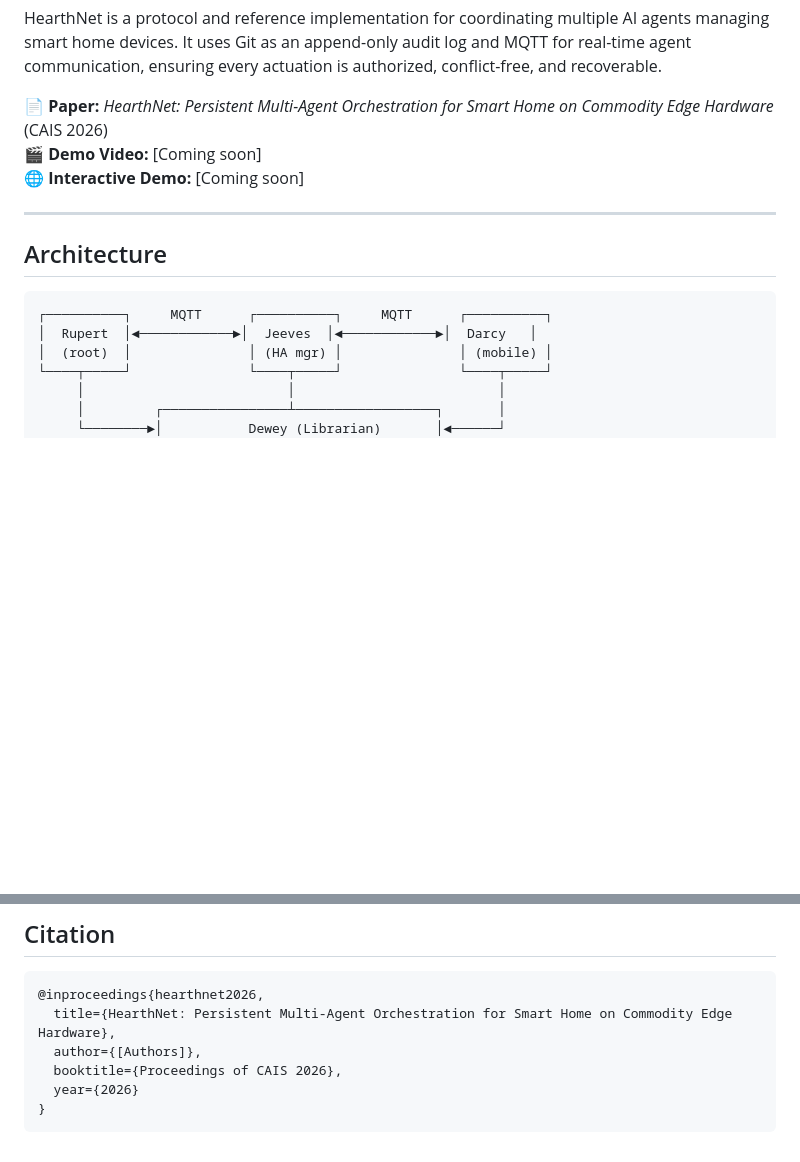
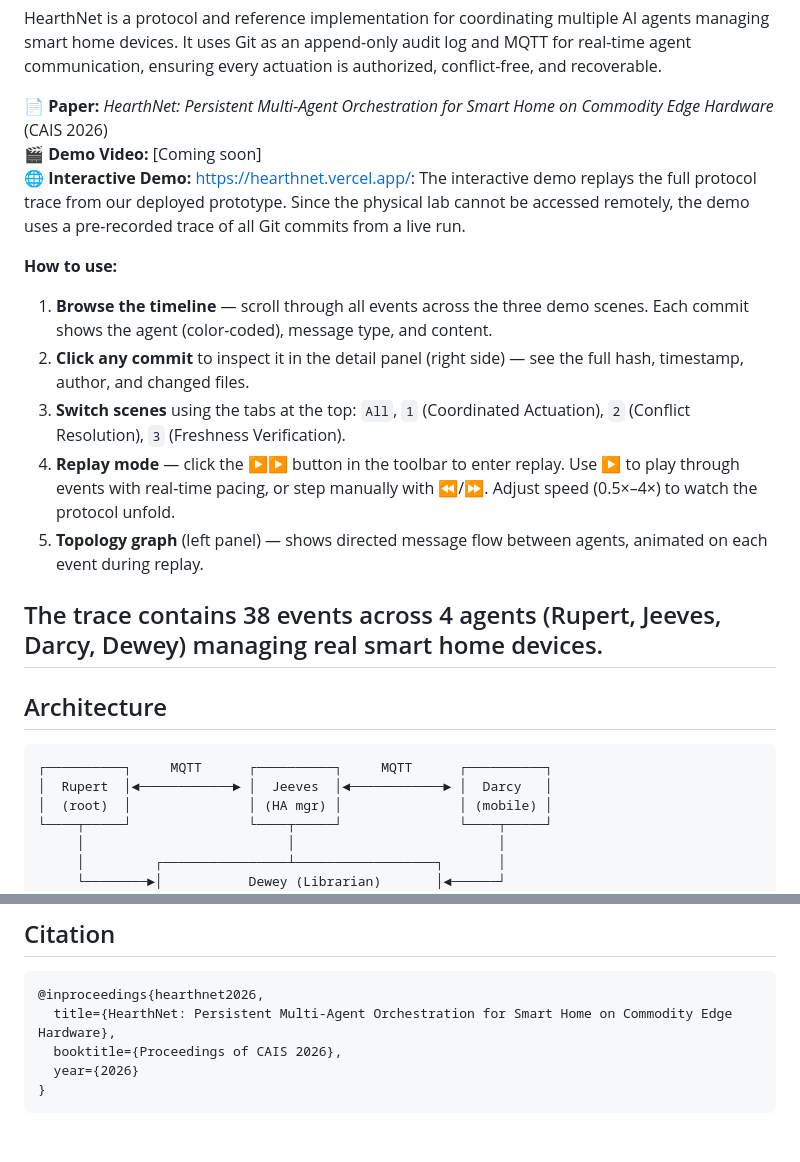
Before and after one commit to zhonghaozhan/hearthnet, a Markdown page: README.md, 2 parts joined by grey strips. Drawn GitHub-style; blank space fills up the shorter version.

Commit message:
Enhance README with demo link and usage guide
Added interactive demo link and usage instructions to README.

````diff
--- a/README.md
+++ b/README.md
@@ -6,15 +6,24 @@ HearthNet is a protocol and reference implementation for coordinating multiple A
 
 📄 **Paper:** _HearthNet: Persistent Multi-Agent Orchestration for Smart Home on Commodity Edge Hardware_ (CAIS 2026)
 🎬 **Demo Video:** [Coming soon]
-🌐 **Interactive Demo:** [Coming soon]
+🌐 **Interactive Demo:** https://hearthnet.vercel.app/:
+The interactive demo replays the full protocol trace from our deployed prototype. Since the physical lab cannot be accessed remotely, the demo uses a pre-recorded trace of all Git commits from a live run.
 
+**How to use:**
+1. **Browse the timeline** — scroll through all events across the three demo scenes. Each commit shows the agent (color-coded), message type, and content.
+2. **Click any commit** to inspect it in the detail panel (right side) — see the full hash, timestamp, author, and changed files.
+3. **Switch scenes** using the tabs at the top: `All`, `1` (Coordinated Actuation), `2` (Conflict Resolution), `3` (Freshness Verification).
+4. **Replay mode** — click the ▶️▶️ button in the toolbar to enter replay. Use ▶️ to play through events with real-time pacing, or step manually with ⏪/⏩. Adjust speed (0.5×–4×) to watch the protocol unfold.
+5. **Topology graph** (left panel) — shows directed message flow between agents, animated on each event during replay.
+
+The trace contains 38 events across 4 agents (Rupert, Jeeves, Darcy, Dewey) managing real smart home devices.
 ---
 
 ## Architecture
 
 ```
 ┌──────────┐     MQTT      ┌──────────┐     MQTT      ┌──────────┐
-│  Rupert  │◄────────────►│  Jeeves  │◄────────────►│  Darcy   │
+│  Rupert  │◄────────────► │  Jeeves  │◄────────────► │  Darcy   │
 │  (root)  │               │ (HA mgr) │               │ (mobile) │
 └────┬─────┘               └────┬─────┘               └────┬─────┘
      │                          │                          │
@@ -179,7 +188,6 @@ MIT
 ```bibtex
 @inproceedings{hearthnet2026,
   title={HearthNet: Persistent Multi-Agent Orchestration for Smart Home on Commodity Edge Hardware},
-  author={[Authors]},
   booktitle={Proceedings of CAIS 2026},
   year={2026}
 }
````
